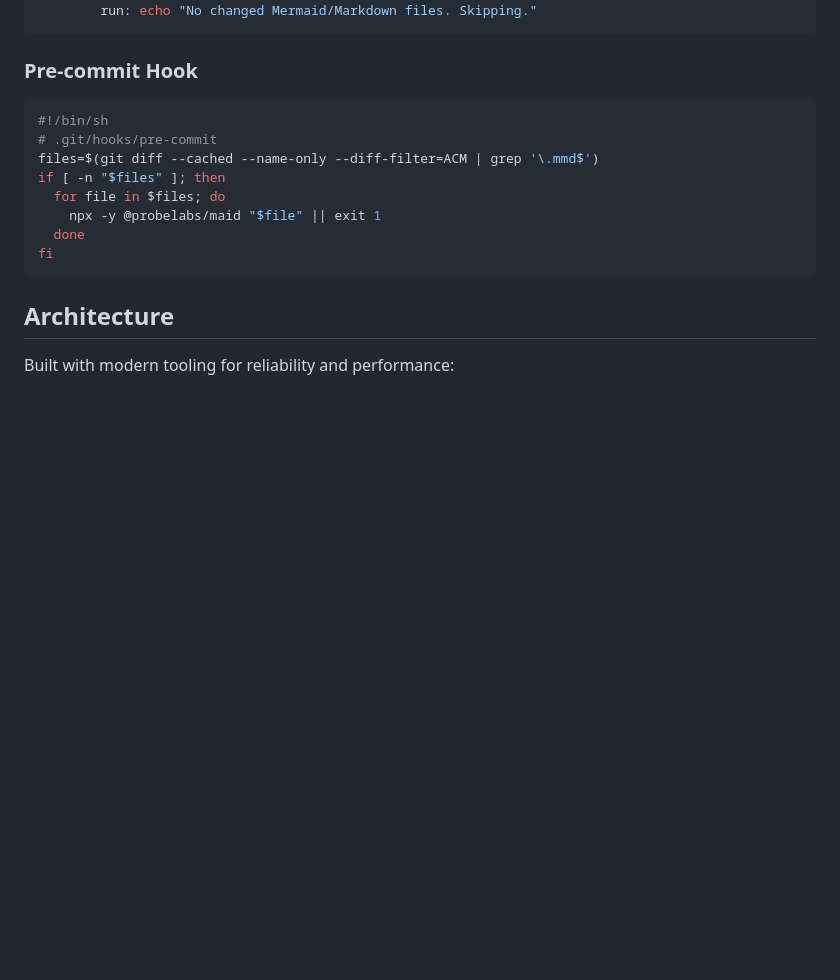
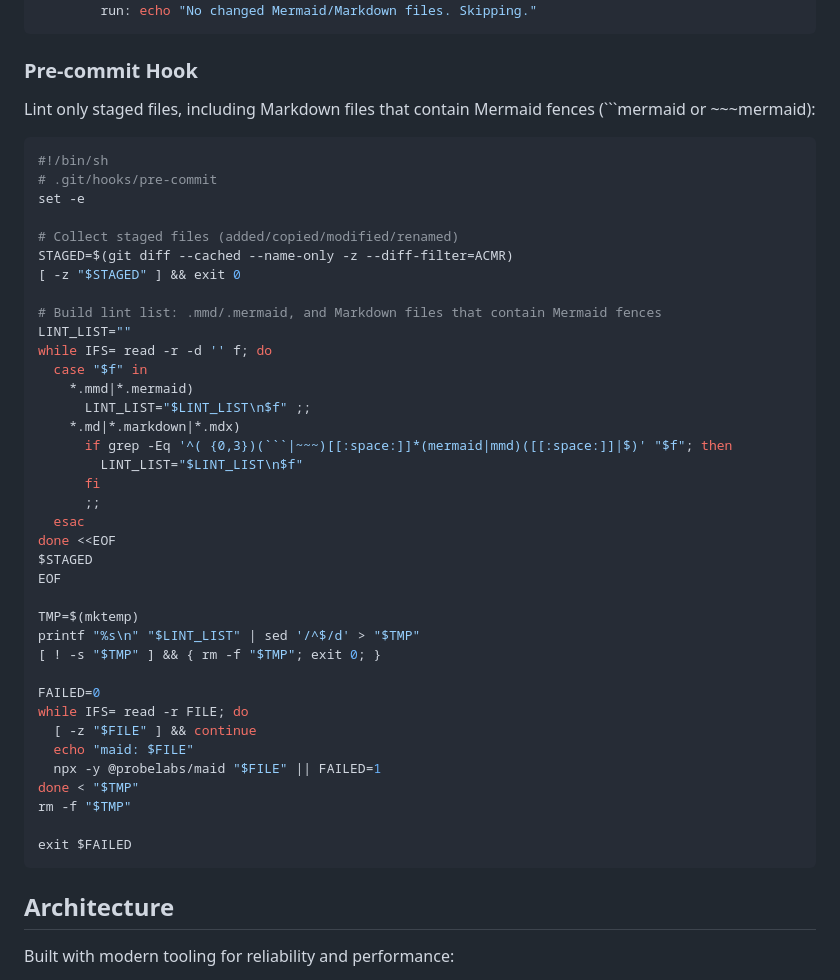
Before and after one commit to probelabs/mermaid-lint, a Markdown page: README.md, the part around the change. Rendered like a GitHub page; blank space fills up the shorter version.

Commit message:
docs(README): improve pre-commit hook to scan Markdown for mermaid fences in addition to .mmd/.mermaid

````diff
--- a/README.md
+++ b/README.md
@@ -350,15 +350,46 @@ jobs:
 
 ### Pre-commit Hook
 
+Lint only staged files, including Markdown files that contain Mermaid fences (```mermaid or ~~~mermaid):
+
 ```bash
 #!/bin/sh
 # .git/hooks/pre-commit
-files=$(git diff --cached --name-only --diff-filter=ACM | grep '\.mmd$')
-if [ -n "$files" ]; then
-  for file in $files; do
-    npx -y @probelabs/maid "$file" || exit 1
-  done
-fi
+set -e
+
+# Collect staged files (added/copied/modified/renamed)
+STAGED=$(git diff --cached --name-only -z --diff-filter=ACMR)
+[ -z "$STAGED" ] && exit 0
+
+# Build lint list: .mmd/.mermaid, and Markdown files that contain Mermaid fences
+LINT_LIST=""
+while IFS= read -r -d '' f; do
+  case "$f" in
+    *.mmd|*.mermaid)
+      LINT_LIST="$LINT_LIST\n$f" ;;
+    *.md|*.markdown|*.mdx)
+      if grep -Eq '^( {0,3})(```|~~~)[[:space:]]*(mermaid|mmd)([[:space:]]|$)' "$f"; then
+        LINT_LIST="$LINT_LIST\n$f"
+      fi
+      ;;
+  esac
+done <<EOF
+$STAGED
+EOF
+
+TMP=$(mktemp)
+printf "%s\n" "$LINT_LIST" | sed '/^$/d' > "$TMP"
+[ ! -s "$TMP" ] && { rm -f "$TMP"; exit 0; }
+
+FAILED=0
+while IFS= read -r FILE; do
+  [ -z "$FILE" ] && continue
+  echo "maid: $FILE"
+  npx -y @probelabs/maid "$FILE" || FAILED=1
+done < "$TMP"
+rm -f "$TMP"
+
+exit $FAILED
 ```
 
 ## Architecture
````
